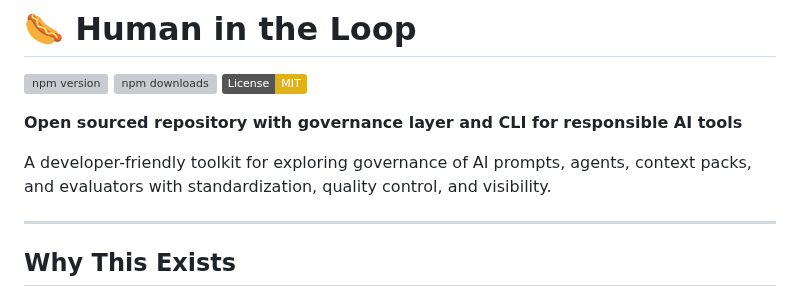
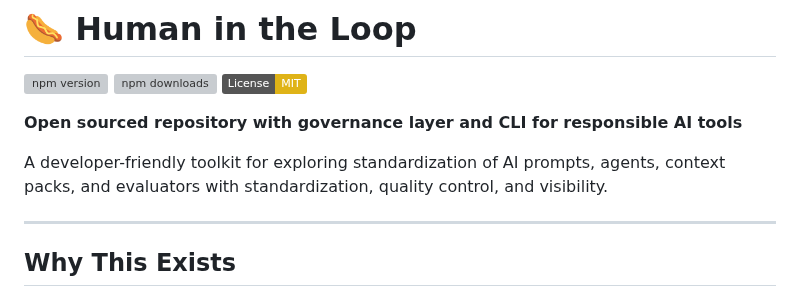
Before and after one commit to codewizwit/human-in-the-loop, a Markdown page: README.md, the part around the change. GitHub-like rendering; badges without logos; grey boxes are pictures that could not be loaded.

Commit message:
Update README to clarify toolkit focus on standardization

```diff
--- a/README.md
+++ b/README.md
@@ -6,7 +6,7 @@
 
 **Open sourced repository with governance layer and CLI for responsible AI tools**
 
-A developer-friendly toolkit for exploring governance of AI prompts, agents, context packs, and evaluators with standardization, quality control, and visibility.
+A developer-friendly toolkit for exploring standardization of AI prompts, agents, context packs, and evaluators with standardization, quality control, and visibility.
 
 ---
 
```
